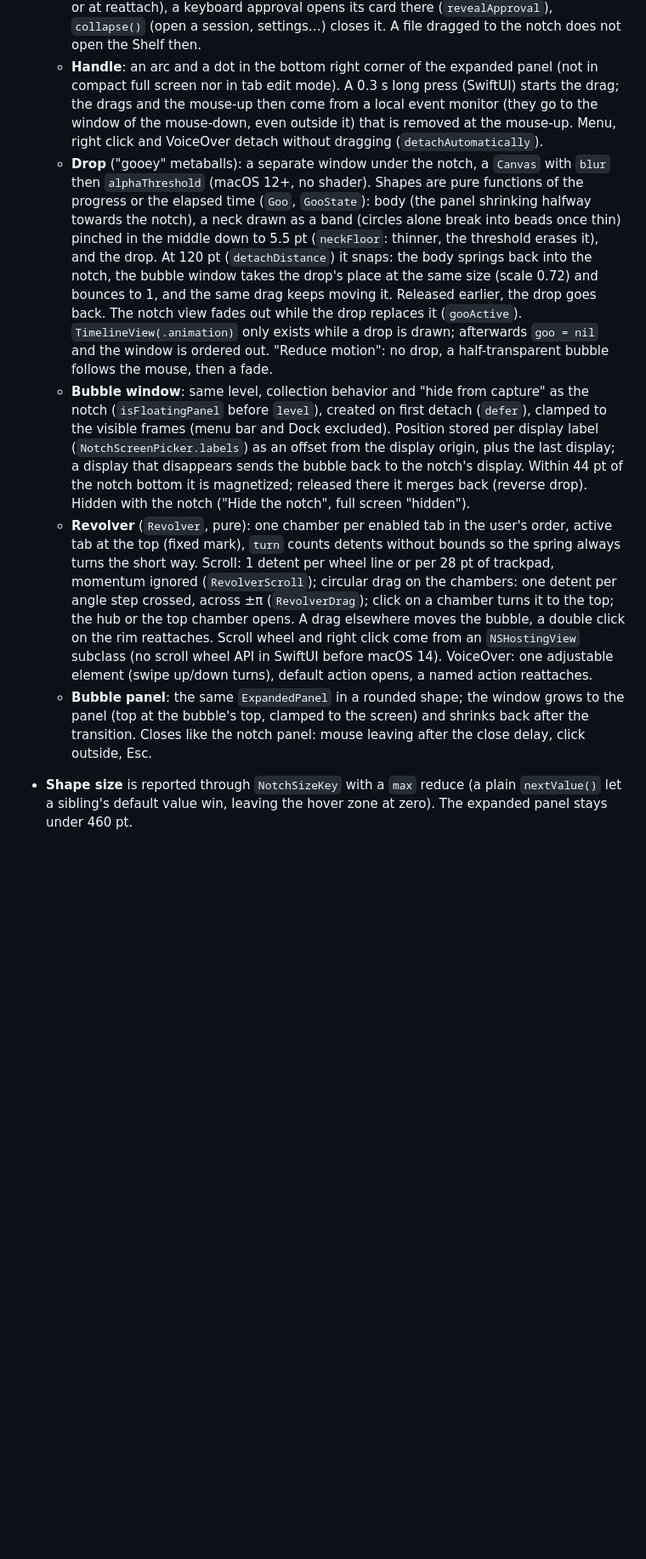
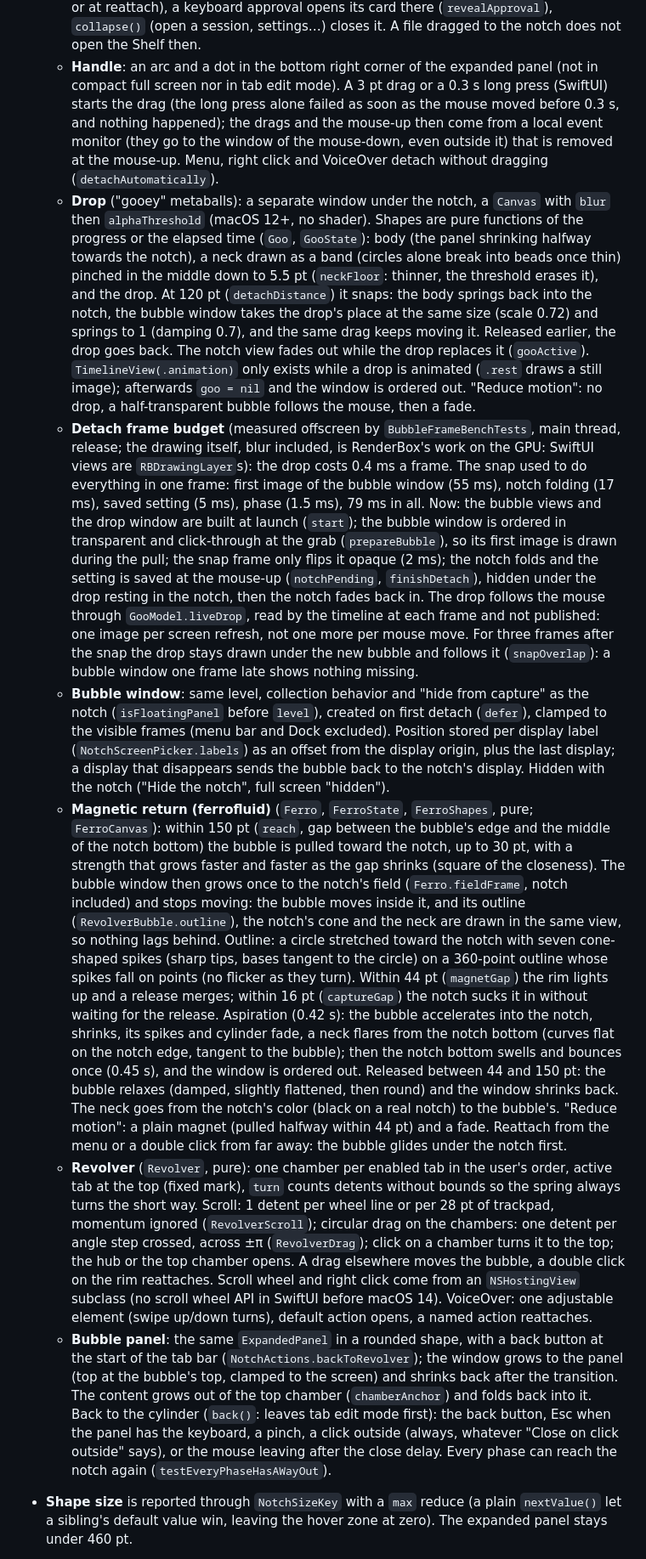
Before and after one commit to Slybald/claude-notch, a Markdown page: docs/ARCHITECTURE.md, the part around the change. Shown at 85% size. Drawn GitHub-style; blank space fills up the shorter version.

Commit message:
docs(bulle): CHANGELOG, architecture du retour aimanté et budget du décollage
Co-Authored-By: Claude Opus 5.5 <noreply@anthropic.com>

```diff
--- a/docs/ARCHITECTURE.md
+++ b/docs/ARCHITECTURE.md
@@ -493,7 +493,8 @@ Apple Events and Bluetooth are already there; Messages added the one for Contact
     the command bar opens inside the bubble panel (and closes with it, or at reattach), a keyboard approval opens its
     card there (`revealApproval`), `collapse()` (open a session, settings…) closes it. A file dragged to the notch does not open the Shelf then.
   - **Handle**: an arc and a dot in the bottom right corner of the expanded panel (not in compact full screen nor in tab
-    edit mode). A 0.3 s long press (SwiftUI) starts the drag; the drags and the mouse-up then come from a local event
+    edit mode). A 3 pt drag or a 0.3 s long press (SwiftUI) starts the drag (the long press alone failed as soon as the
+    mouse moved before 0.3 s, and nothing happened); the drags and the mouse-up then come from a local event
     monitor (they go to the window of the mouse-down, even outside it) that is removed at the mouse-up. Menu, right
     click and VoiceOver detach without dragging (`detachAutomatically`).
   - **Drop** ("gooey" metaballs): a separate window under the notch, a `Canvas` with `blur` then `alphaThreshold`
@@ -501,16 +502,40 @@ Apple Events and Bluetooth are already there; Messages added the one for Contact
     panel shrinking halfway towards the notch), a neck drawn as a band (circles alone break into beads once thin) pinched
     in the middle down to 5.5 pt (`neckFloor`: thinner, the threshold erases it), and the drop. At 120 pt
     (`detachDistance`) it snaps: the body springs back into the notch, the bubble window takes the drop's place at the
-    same size (scale 0.72) and bounces to 1, and the same drag keeps moving it. Released earlier, the drop goes back. The
-    notch view fades out while the drop replaces it (`gooActive`). `TimelineView(.animation)` only exists while a drop is
-    drawn; afterwards `goo = nil` and the window is ordered out. "Reduce motion": no drop, a half-transparent bubble
-    follows the mouse, then a fade.
+    same size (scale 0.72) and springs to 1 (damping 0.7), and the same drag keeps moving it. Released earlier, the drop
+    goes back. The notch view fades out while the drop replaces it (`gooActive`). `TimelineView(.animation)` only exists
+    while a drop is animated (`.rest` draws a still image); afterwards `goo = nil` and the window is ordered out.
+    "Reduce motion": no drop, a half-transparent bubble follows the mouse, then a fade.
+  - **Detach frame budget** (measured offscreen by `BubbleFrameBenchTests`, main thread, release; the drawing itself,
+    blur included, is RenderBox's work on the GPU: SwiftUI views are `RBDrawingLayer`s): the drop costs 0.4 ms a
+    frame. The snap used to do everything in one frame: first image of the bubble window (55 ms), notch folding
+    (17 ms), saved setting (5 ms), phase (1.5 ms), 79 ms in all. Now: the bubble views and the drop window are built at
+    launch (`start`); the bubble window is ordered in transparent and click-through at the grab (`prepareBubble`), so
+    its first image is drawn during the pull; the snap frame only flips it opaque (2 ms); the notch folds and the
+    setting is saved at the mouse-up (`notchPending`, `finishDetach`), hidden under the drop resting in the notch, then
+    the notch fades back in. The drop follows the mouse through `GooModel.liveDrop`, read by the timeline at each frame
+    and not published: one image per screen refresh, not one more per mouse move. For three frames after the snap the
+    drop stays drawn under the new bubble and follows it (`snapOverlap`): a bubble window one frame late shows nothing
+    missing.
   - **Bubble window**: same level, collection behavior and "hide from capture" as the notch (`isFloatingPanel` before
     `level`), created on first detach (`defer`), clamped to the visible frames (menu bar and Dock excluded). Position
     stored per display label (`NotchScreenPicker.labels`) as an offset from the display origin, plus the last display;
-    a display that disappears sends the bubble back to the notch's display. Within 44 pt of the notch bottom it is
-    magnetized; released there it merges back (reverse drop). Hidden with the notch ("Hide the notch", full screen
-    "hidden").
+    a display that disappears sends the bubble back to the notch's display. Hidden with the notch ("Hide the notch",
+    full screen "hidden").
+  - **Magnetic return (ferrofluid)** (`Ferro`, `FerroState`, `FerroShapes`, pure; `FerroCanvas`): within 150 pt
+    (`reach`, gap between the bubble's edge and the middle of the notch bottom) the bubble is pulled toward the notch,
+    up to 30 pt, with a strength that grows faster and faster as the gap shrinks (square of the closeness). The bubble
+    window then grows once to the notch's field (`Ferro.fieldFrame`, notch included) and stops moving: the bubble moves
+    inside it, and its outline (`RevolverBubble.outline`), the notch's cone and the neck are drawn in the same view,
+    so nothing lags behind. Outline: a circle stretched toward the notch with seven cone-shaped spikes (sharp tips,
+    bases tangent to the circle) on a 360-point outline whose spikes fall on points (no flicker as they turn). Within
+    44 pt (`magnetGap`) the rim lights up and a release merges; within 16 pt (`captureGap`) the notch sucks it in
+    without waiting for the release. Aspiration (0.42 s): the bubble accelerates into the notch, shrinks, its spikes
+    and cylinder fade, a neck flares from the notch bottom (curves flat on the notch edge, tangent to the bubble); then
+    the notch bottom swells and bounces once (0.45 s), and the window is ordered out. Released between 44 and 150 pt:
+    the bubble relaxes (damped, slightly flattened, then round) and the window shrinks back. The neck goes from the
+    notch's color (black on a real notch) to the bubble's. "Reduce motion": a plain magnet (pulled halfway within
+    44 pt) and a fade. Reattach from the menu or a double click from far away: the bubble glides under the notch first.
   - **Revolver** (`Revolver`, pure): one chamber per enabled tab in the user's order, active tab at the top (fixed
     mark), `turn` counts detents without bounds so the spring always turns the short way. Scroll: 1 detent per wheel
     line or per 28 pt of trackpad, momentum ignored (`RevolverScroll`); circular drag on the chambers: one detent per
@@ -518,9 +543,12 @@ Apple Events and Bluetooth are already there; Messages added the one for Contact
     opens. A drag elsewhere moves the bubble, a double click on the rim reattaches. Scroll wheel and right click come
     from an `NSHostingView` subclass (no scroll wheel API in SwiftUI before macOS 14). VoiceOver: one adjustable
     element (swipe up/down turns), default action opens, a named action reattaches.
-  - **Bubble panel**: the same `ExpandedPanel` in a rounded shape; the window grows to the panel (top at the bubble's
-    top, clamped to the screen) and shrinks back after the transition. Closes like the notch panel: mouse leaving
-    after the close delay, click outside, Esc.
+  - **Bubble panel**: the same `ExpandedPanel` in a rounded shape, with a back button at the start of the tab bar
+    (`NotchActions.backToRevolver`); the window grows to the panel (top at the bubble's top, clamped to the screen) and
+    shrinks back after the transition. The content grows out of the top chamber (`chamberAnchor`) and folds back into
+    it. Back to the cylinder (`back()`: leaves tab edit mode first): the back button, Esc when the panel has the
+    keyboard, a pinch, a click outside (always, whatever "Close on click outside" says), or the mouse leaving after the
+    close delay. Every phase can reach the notch again (`testEveryPhaseHasAWayOut`).
 - **Shape size** is reported through `NotchSizeKey` with a `max` reduce (a plain `nextValue()` let a sibling's
   default value win, leaving the hover zone at zero). The expanded panel stays under 460 pt.
 - **Window level**: `isFloatingPanel = true` must be set *before* `level`: that setter resets the level to
```
Also changed, not shown: CHANGELOG.md (+24 -0 lines).
